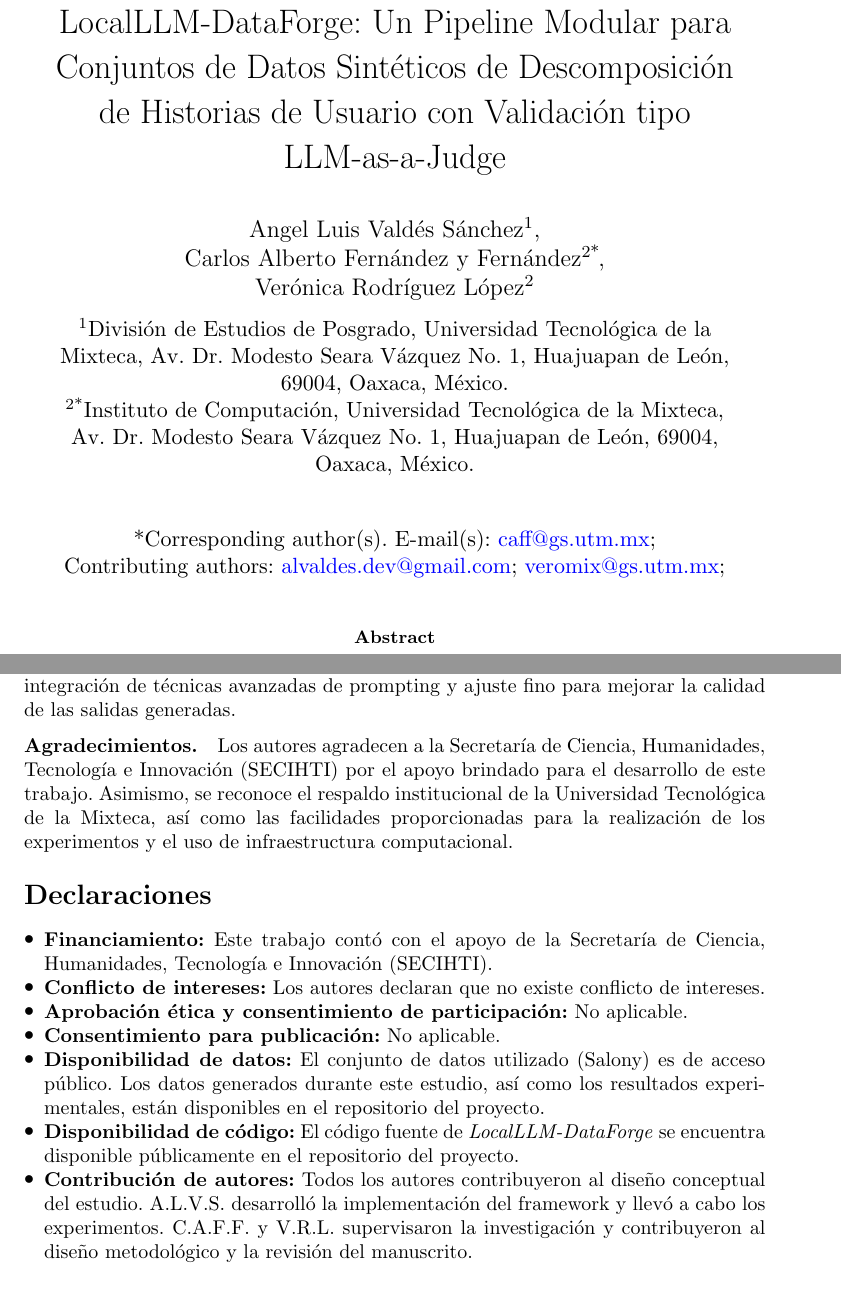
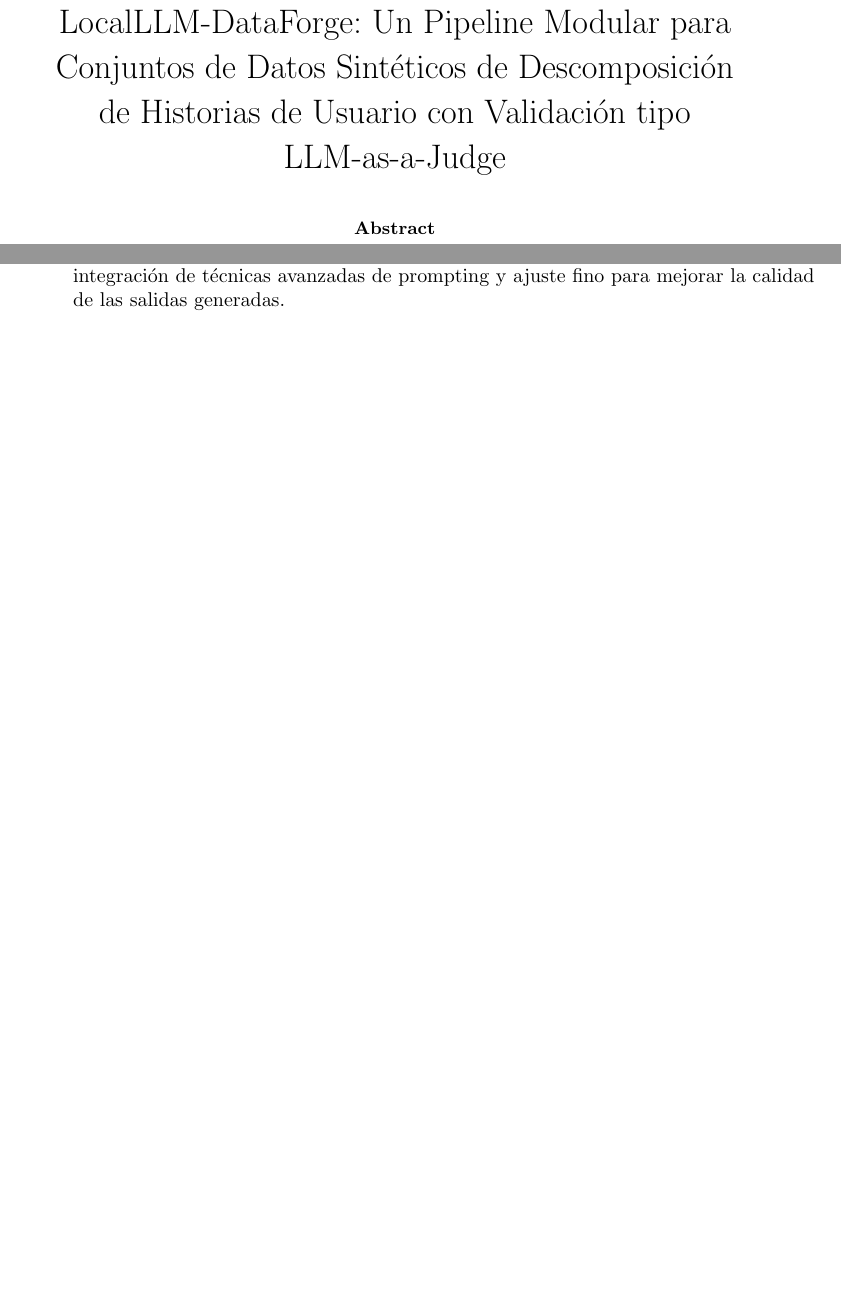
Before and after one commit to alvaldes/synthetic_data_generation, a LaTeX paper (article/sn-article-es.tex): two parts of pages 1 and 19 of 25 before the commit and two parts of pages 1 and 18 of 24 after it, joined at a grey line, cut so that both start at the same text, the shorter picture padded with empty space. Compiled offline with pdfLaTeX.

Commit message:
🎨 refactor: LaTeX source for blind review
Redact author details and acknowledgments to prepare the document
for anonymized review. Modify framework abstract sections for coherence
following recent feedback.

```diff
--- a/article/sn-article-es.tex
+++ b/article/sn-article-es.tex
@@ -38,23 +38,30 @@
 Conjuntos de Datos Sintéticos de Descomposición de Historias de Usuario
 con Validación tipo LLM-as-a-Judge}
 
-\author[1]{\fnm{Angel Luis} \sur{Valdés Sánchez}}\email{alvaldes.dev@gmail.com}
+% ----------------------------------------------
+%  This part is hidden for blind review reasons
+% ----------------------------------------------
 
-\author*[2]{\fnm{Carlos Alberto} \sur{Fernández y Fernández}}\email{caff@gs.utm.mx}
-
-\author[2]{\fnm{Verónica} \sur{Rodríguez López}}\email{veromix@gs.utm.mx}
-
-\affil[1]{\orgdiv{División de Estudios de Posgrado},
-  \orgname{Universidad Tecnológica de la Mixteca},
-  \orgaddress{\street{Av. Dr. Modesto Seara Vázquez No. 1},
-    \city{Huajuapan de León}, \postcode{69004},
-    \state{Oaxaca}, \country{México}}}
-
-\affil*[2]{\orgdiv{Instituto de Computación},
-  \orgname{Universidad Tecnológica de la Mixteca},
-  \orgaddress{\street{Av. Dr. Modesto Seara Vázquez No. 1},
-    \city{Huajuapan de León}, \postcode{69004},
-    \state{Oaxaca}, \country{México}}}
+% \author[1]{\fnm{Angel Luis} \sur{Valdés Sánchez}}\email{alvaldes.dev@gmail.com}
+%
+% \author*[2]{\fnm{Carlos Alberto} \sur{Fernández y Fernández}}\email{caff@gs.utm.mx}
+%
+% \author[2]{\fnm{Verónica} \sur{Rodríguez López}}\email{veromix@gs.utm.mx}
+%
+% \affil[1]{\orgdiv{División de Estudios de Posgrado},
+%   \orgname{Universidad Tecnológica de la Mixteca},
+%   \orgaddress{\street{Av. Dr. Modesto Seara Vázquez No. 1},
+%     \city{Huajuapan de León}, \postcode{69004},
+%     \state{Oaxaca}, \country{México}}}
+%
+% \affil*[2]{\orgdiv{Instituto de Computación},
+%   \orgname{Universidad Tecnológica de la Mixteca},
+%   \orgaddress{\street{Av. Dr. Modesto Seara Vázquez No. 1},
+%     \city{Huajuapan de León}, \postcode{69004},
+%     \state{Oaxaca}, \country{México}}}
+% ----------------------------------------------
+%  End of hidden for blind review reasons
+% ----------------------------------------------
 
 \abstract{La descomposición de historias de usuario en tareas de desarrollo es una práctica habitual en los proyectos ágiles; sin embargo, continúa siendo un proceso altamente dependiente del juicio humano. Los intentos de automatizar esta actividad mediante técnicas de aprendizaje automático suelen enfrentar dos limitaciones recurrentes: la escasez de conjuntos de datos anotados y la dependencia de modelos de lenguaje basados en servicios en la nube. Este trabajo presenta \textit{LocalLLM-DataForge}, un framework modular basado en DataFrames para la generación y evaluación de conjuntos de datos sintéticos orientados a la descomposición de historias de usuario utilizando modelos de lenguaje ejecutados localmente. El framework integra modelos generadores y evaluadores dentro de un pipeline reproducible, incorporando mecanismos de validación automática basados en el paradigma \textit{LLM-as-a-Judge} y permitiendo la experimentación con distintas configuraciones de modelos y parámetros. La propuesta se evaluó sobre un conjunto de datos mediante múltiples configuraciones de modelos de código abierto. Los resultados muestran que es posible generar descomposiciones con niveles consistentes de calidad, observándose diferencias significativas en desempeño y estabilidad dependiendo de la configuración de los modelos. En particular, se identifica un compromiso entre diversidad y consistencia asociado a parámetros como la temperatura, así como una mayor estabilidad en criterios estructurales frente a una mayor variabilidad en criterios semánticos. Estos hallazgos sugieren que los LLMs ejecutados localmente constituyen una alternativa viable para la generación de datasets sintéticos en ingeniería de requisitos, proporcionando ventajas en términos de reproducibilidad, control de datos y costo.}
 
@@ -467,29 +474,35 @@ Como trabajo futuro, se plantea extender el framework en varias direcciones. En
 
 \backmatter
 
-\bmhead{Agradecimientos}
-
-Los autores agradecen a la Secretaría de Ciencia, Humanidades, Tecnología e Innovación (SECIHTI) por el apoyo brindado para el desarrollo de este trabajo. Asimismo, se reconoce el respaldo institucional de la Universidad Tecnológica de la Mixteca, así como las facilidades proporcionadas para la realización de los experimentos y el uso de infraestructura computacional.
-
-\section*{Declaraciones}
-
-\begin{itemize}
-
-  \item \textbf{Financiamiento:} Este trabajo contó con el apoyo de la Secretaría de Ciencia, Humanidades, Tecnología e Innovación (SECIHTI).
-
-\item \textbf{Conflicto de intereses:} Los autores declaran que no existe conflicto de intereses.
-
-\item \textbf{Aprobación ética y consentimiento de participación:} No aplicable.
-
-\item \textbf{Consentimiento para publicación:} No aplicable.
-
-\item \textbf{Disponibilidad de datos:} El conjunto de datos utilizado (Salony) es de acceso público. Los datos generados durante este estudio, así como los resultados experimentales, están disponibles en el repositorio del proyecto.
-
-\item \textbf{Disponibilidad de código:} El código fuente de \textit{LocalLLM-DataForge} se encuentra disponible públicamente en el repositorio del proyecto.
-
-\item \textbf{Contribución de autores:} Todos los autores contribuyeron al diseño conceptual del estudio. A.L.V.S. desarrolló la implementación del framework y llevó a cabo los experimentos. C.A.F.F. y V.R.L. supervisaron la investigación y contribuyeron al diseño metodológico y la revisión del manuscrito.
-
-\end{itemize}
+% ----------------------------------------------
+%  This part is hidden for blind review reasons
+% ----------------------------------------------
+% \bmhead{Agradecimientos}
+%
+% Los autores agradecen a la Secretaría de Ciencia, Humanidades, Tecnología e Innovación (SECIHTI) por el apoyo brindado para el desarrollo de este trabajo. Asimismo, se reconoce el respaldo institucional de la Universidad Tecnológica de la Mixteca, así como las facilidades proporcionadas para la realización de los experimentos y el uso de infraestructura computacional.
+%
+% \section*{Declaraciones}
+%
+% \begin{itemize}
+%
+%   \item \textbf{Financiamiento:} Este trabajo contó con el apoyo de la Secretaría de Ciencia, Humanidades, Tecnología e Innovación (SECIHTI).
+%
+% \item \textbf{Conflicto de intereses:} Los autores declaran que no existe conflicto de intereses.
+%
+% \item \textbf{Aprobación ética y consentimiento de participación:} No aplicable.
+%
+% \item \textbf{Consentimiento para publicación:} No aplicable.
+%
+% \item \textbf{Disponibilidad de datos:} El conjunto de datos utilizado (Salony) es de acceso público. Los datos generados durante este estudio, así como los resultados experimentales, están disponibles en el repositorio del proyecto.
+%
+% \item \textbf{Disponibilidad de código:} El código fuente de \textit{LocalLLM-DataForge} se encuentra disponible públicamente en el repositorio del proyecto.
+%
+% \item \textbf{Contribución de autores:} Todos los autores contribuyeron al diseño conceptual del estudio. A.L.V.S. desarrolló la implementación del framework y llevó a cabo los experimentos. C.A.F.F. y V.R.L. supervisaron la investigación y contribuyeron al diseño metodológico y la revisión del manuscrito.
+%
+% \end{itemize}
+% ----------------------------------------------
+%  End of hidden for blind review reasons
+% ----------------------------------------------
 
 % \newpage
 
```
Also changed, not shown: article/sn-article-es.pdf, 6 other files.
